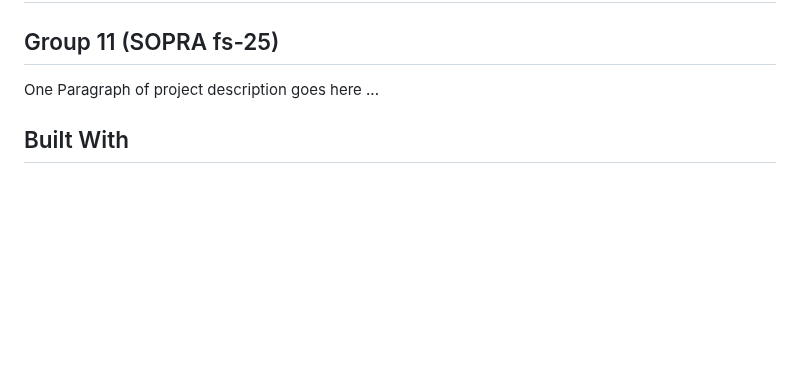
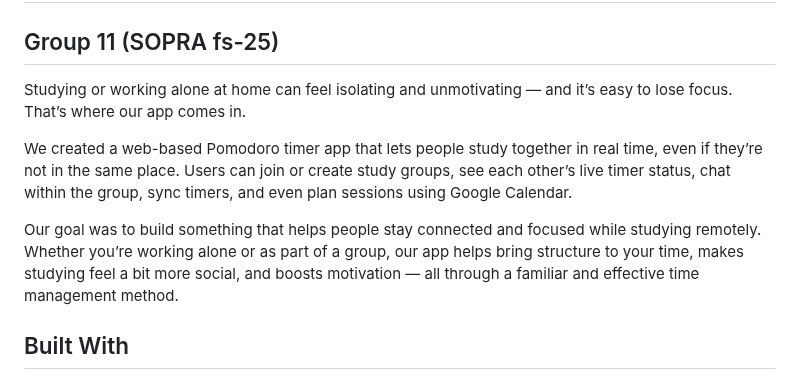
Before and after one commit to luciocanepa/SOPRA_group11_server, a Markdown page: README.md, the part around the change. Rendered like a GitHub page; blank space fills up the shorter version.

Commit message:
Update README.md introduction part

```diff
--- a/README.md
+++ b/README.md
@@ -2,7 +2,11 @@
 
 ## Group 11 (SOPRA fs-25)
 
-One Paragraph of project description goes here ...
+Studying or working alone at home can feel isolating and unmotivating — and it’s easy to lose focus. That’s where our app comes in.
+
+We created a web-based Pomodoro timer app that lets people study together in real time, even if they’re not in the same place. Users can join or create study groups, see each other’s live timer status, chat within the group, sync timers, and even plan sessions using Google Calendar.
+
+Our goal was to build something that helps people stay connected and focused while studying remotely. Whether you’re working alone or as part of a group, our app helps bring structure to your time, makes studying feel a bit more social, and boosts motivation — all through a familiar and effective time management method.
 
 ## Built With
 
```
